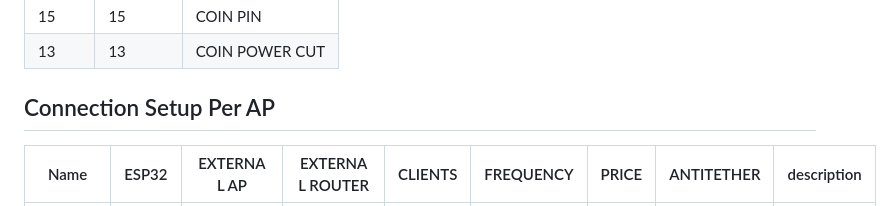
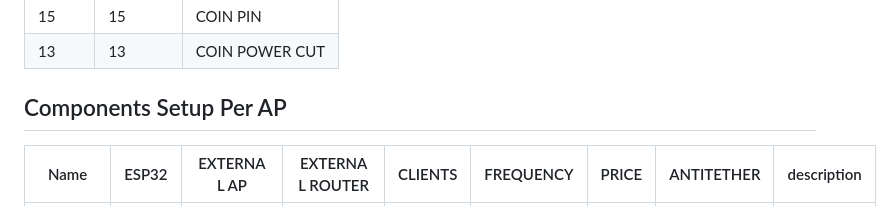
Before and after one commit to rjjrbatarao/XLink, a Markdown page: README.md, the part around the change. Rendered like a GitHub page.

```diff
--- a/README.md
+++ b/README.md
@@ -22,7 +22,7 @@ Note: this is 1:1 meaning 1 esp per AP so if mikrotik used you cannot add more e
 | 15  | 15  | COIN PIN  |
 | 13  | 13  | COIN POWER CUT  |
 
-## Connection Setup Per AP
+## Components Setup Per AP
 | Name  | ESP32 | EXTERNAL AP | EXTERNAL ROUTER | CLIENTS | FREQUENCY | PRICE | ANTITETHER |description |
 | - | - | - | - | - | - | - | - | - |
 | TPLink EAP110  | ✅  | ❌  | optional | 10 - 15 | 2.4G | LOW | NO? |router is required if you need ttl 1 or (antitether) for budget starter vendo|
```
